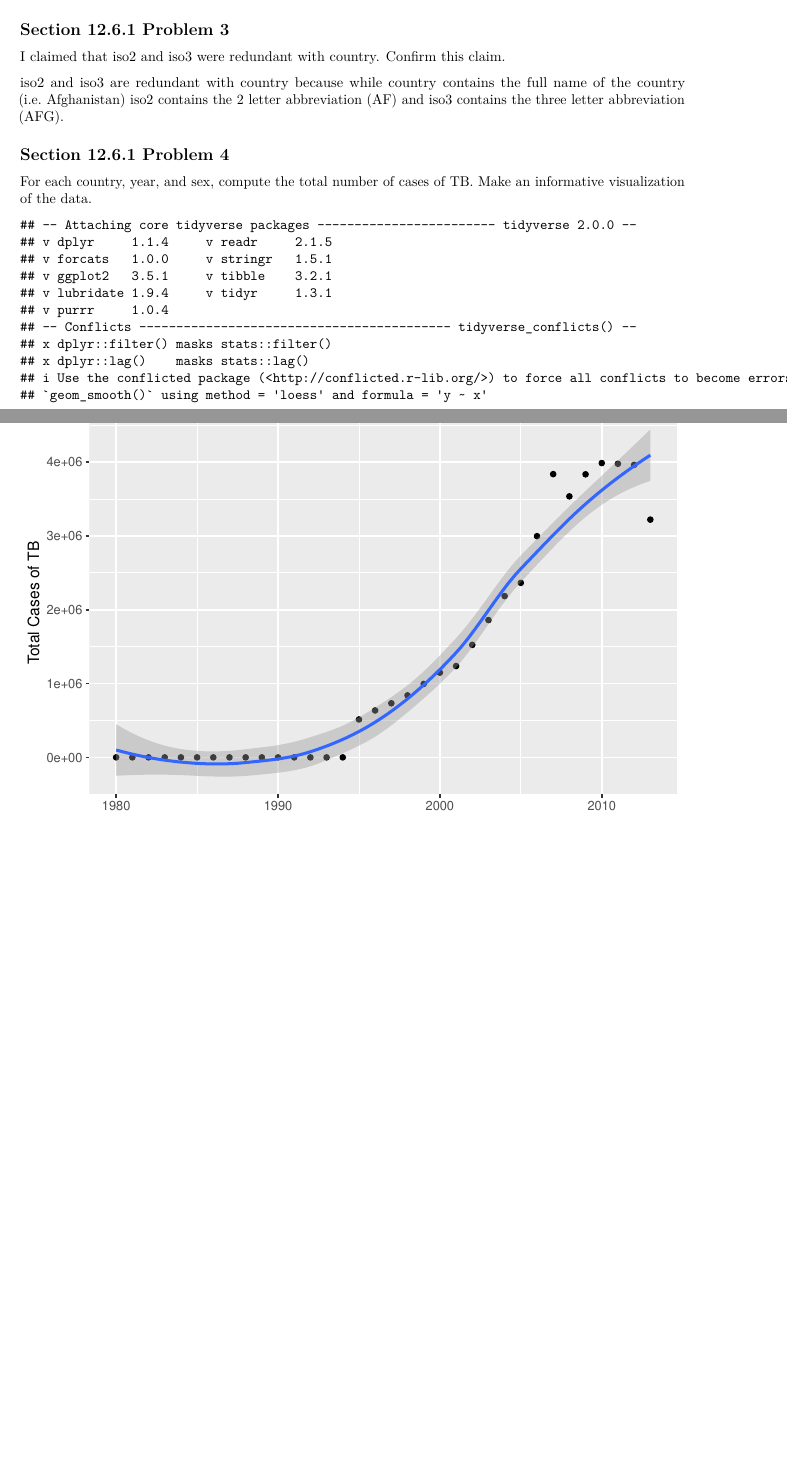
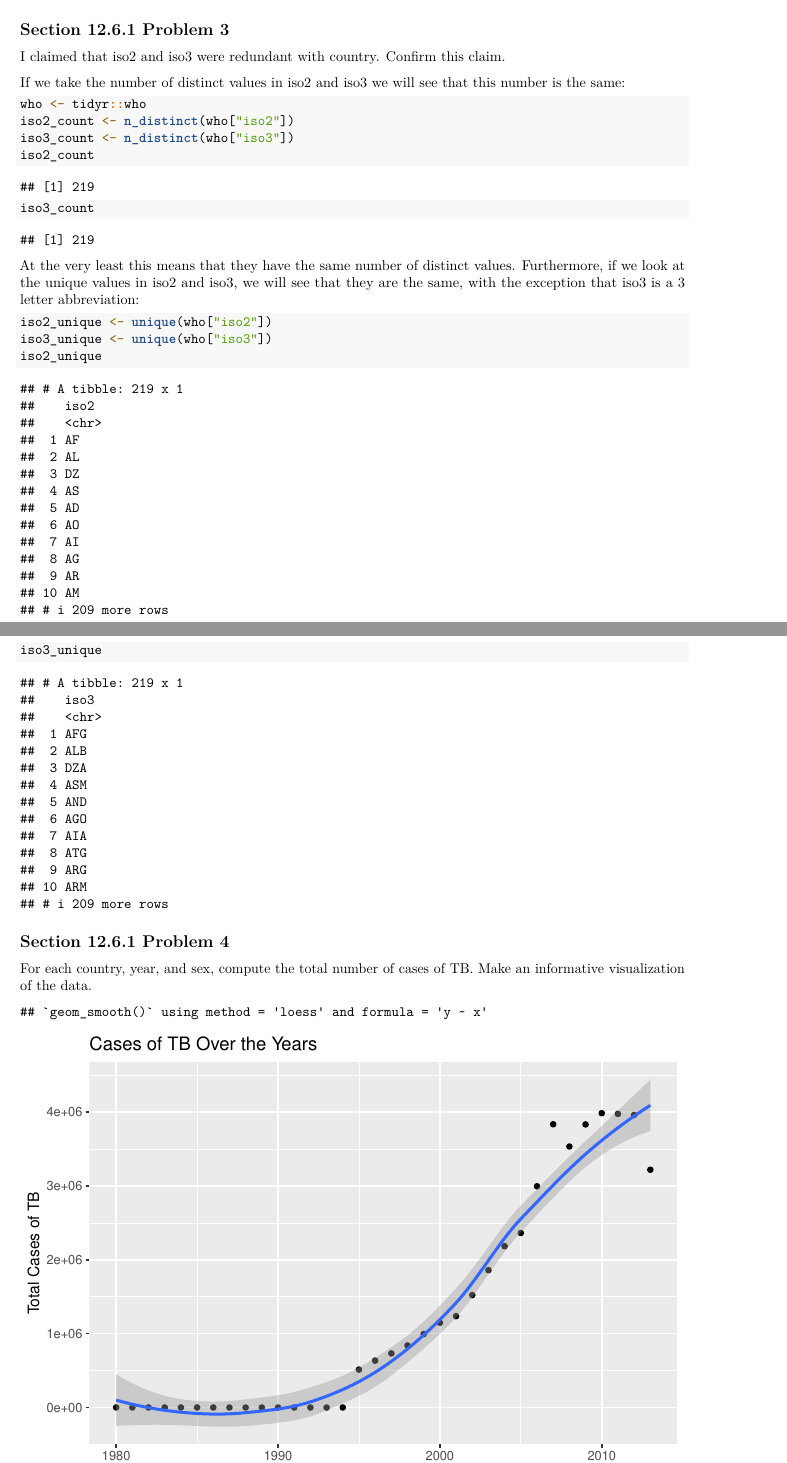
Before and after one commit to nshelch/MA415-Homework4, an R Markdown document (Assignment 4.Rmd): two parts of pages 1 and 2 of 5 before the commit and two parts of pages 1 and 2 of 8 after it, joined at a grey line, cut so that both start at the same text, the shorter picture padded with empty space. Rendered offline with R 4.5, knitr and Pandoc, then LaTeX, with nearby package versions.

Commit message:
Updated problems with corrections

````diff
--- a/Assignment 4.Rmd
+++ b/Assignment 4.Rmd
@@ -19,7 +20,26 @@ Enframe() takes atomic vectors/lists and makes them into two column data frames.
 
 I claimed that iso2 and iso3 were redundant with country. Confirm this claim.
 
-iso2 and iso3 are redundant with country because while country contains the full name of the country (i.e. Afghanistan) iso2 contains the 2 letter abbreviation (AF) and iso3 contains the three letter abbreviation (AFG).
+If we take the number of distinct values in iso2 and iso3 we will see that this number is the same:
+
+```{r}
+who <- tidyr::who
+iso2_count <- n_distinct(who["iso2"])
+iso3_count <- n_distinct(who["iso3"])
+iso2_count
+iso3_count
+```
+
+At the very least this means that they have the same number of distinct values. Furthermore, if we look at the unique values in iso2 and iso3, we will see that they are the same, with the exception that iso3 is a 3 letter abbreviation:
+
+```{r}
+iso2_unique <- unique(who["iso2"])
+iso3_unique <- unique(who["iso3"])
+iso2_unique
+iso3_unique
+
+```
+
 
 ## Section 12.6.1 Problem 4
 
````
Also changed, not shown: Assignment_4.pdf (added), Assignment 4.Rmd (3 more changed lines).
